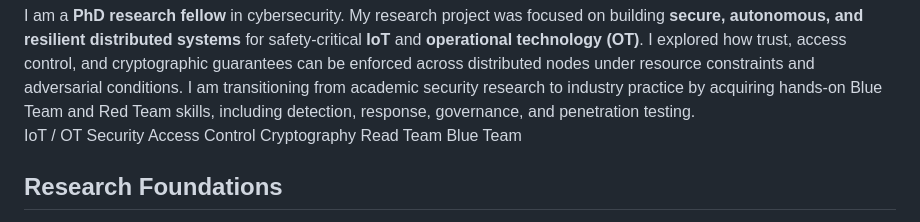
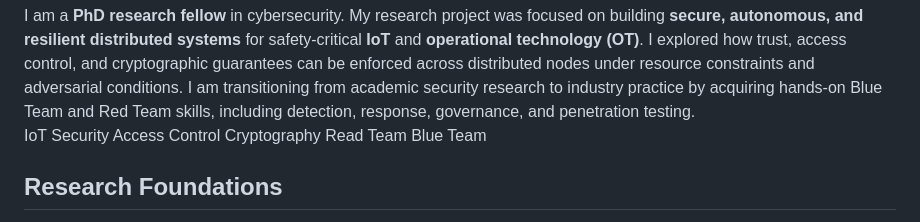
Before and after one commit to khannmohsin/khannmohsin.github.io, a Markdown page: _pages/about.md, the part around the change. GitHub-like rendering.

Commit message:
Update site

```diff
--- a/_pages/about.md
+++ b/_pages/about.md
@@ -216,7 +216,7 @@ social: true
       I explored how trust, access control, and cryptographic guarantees can be enforced across distributed nodes under resource constraints and adversarial conditions.
       I am transitioning from academic security research to industry practice by acquiring hands-on Blue Team and Red Team skills, including detection, response, governance, and penetration testing.
       <div class="abt-pills">
-        <span class="abt-pill">IoT / OT Security</span>
+        <span class="abt-pill">IoT Security</span>
         <span class="abt-pill">Access Control</span>
         <span class="abt-pill">Cryptography</span>
         <span class="abt-pill">Read Team</span>
```
